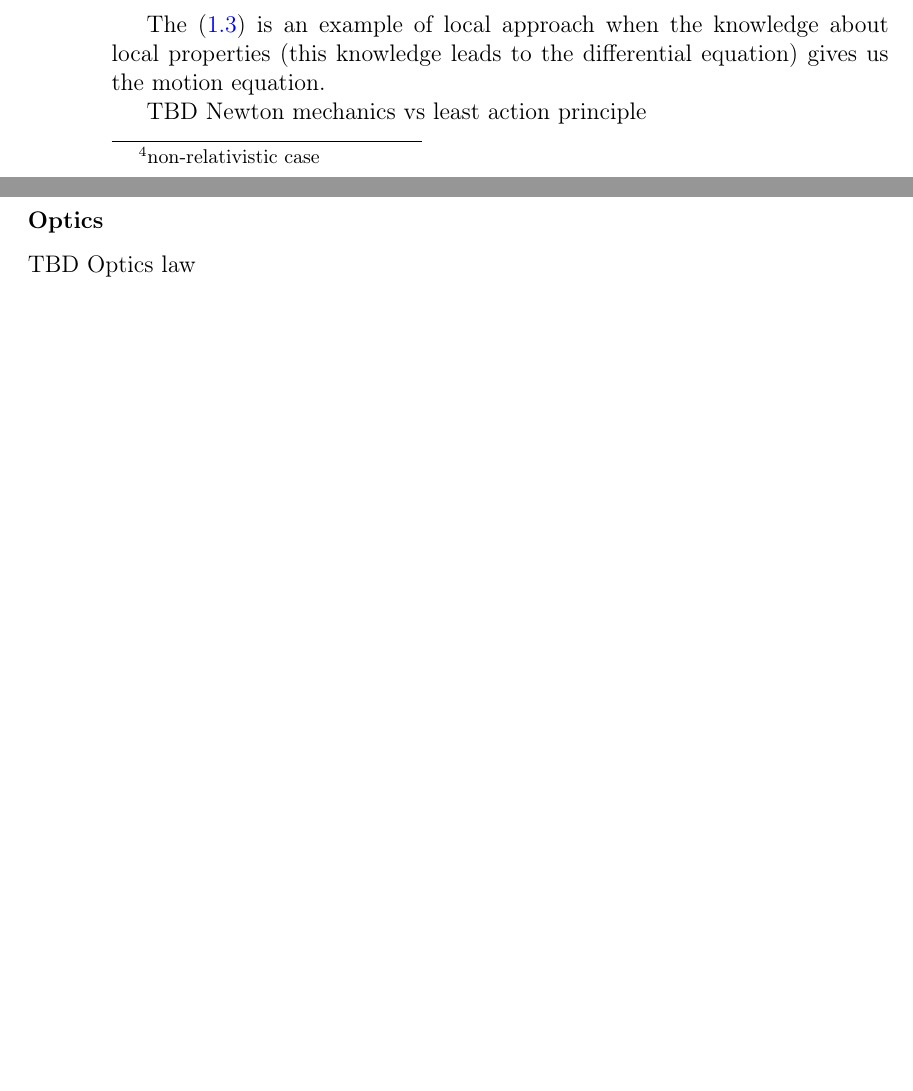
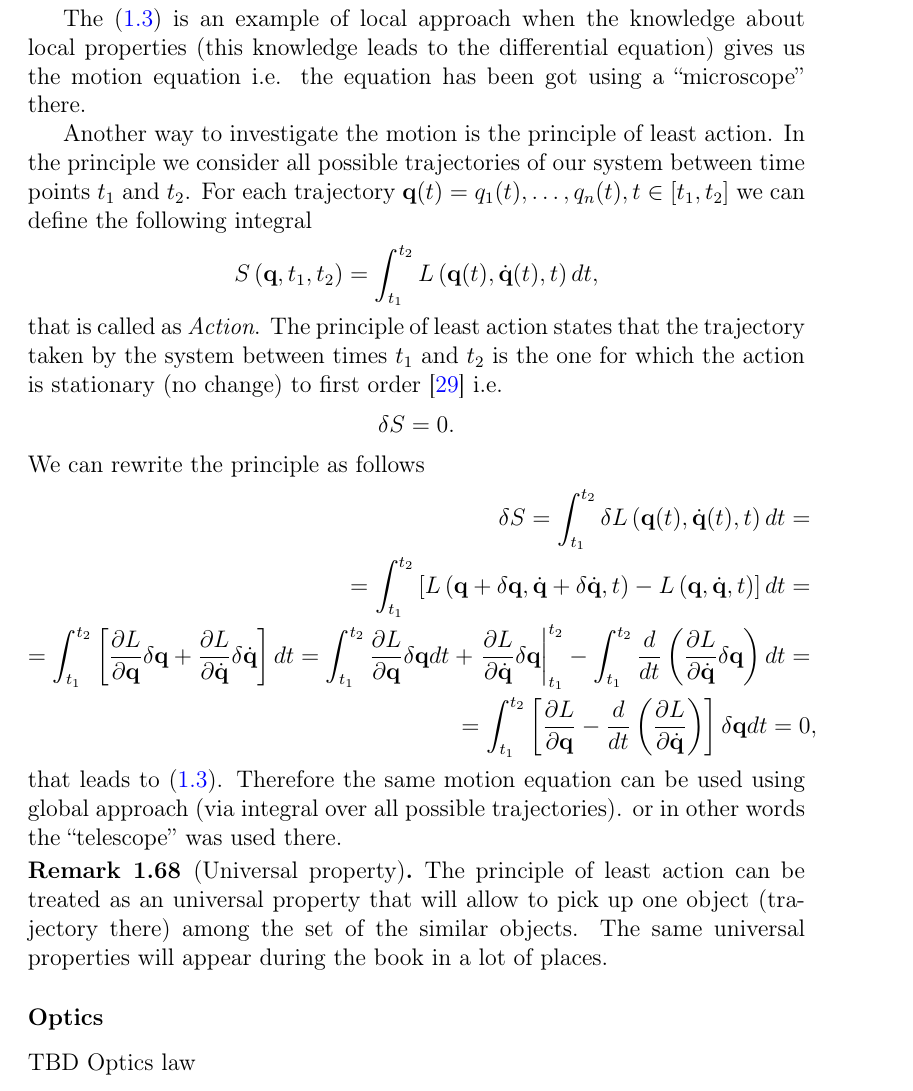
Before and after one commit to CatTheoryByExample/book, a LaTeX book (cattheory.tex, which reads basedefinitions.tex): two parts of pages 32 and 33 of 131 before the commit and part of page 33 of 133 after it, the two joined at a grey line, cut so that both start at the same text, the shorter picture padded with empty space. Compiled offline with pdfLaTeX; a missing bibliography style is replaced by a similar one.

Commit message:
Lagranginal mechanics as local (non categorical) approach in the physics

```diff
--- a/basedefinitions.tex
+++ b/basedefinitions.tex
@@ -1464,5 +1469,6 @@ Equation of classical mechanics can be written in different forms. We will
 consider Lagrangian form and least action form there. The key point
-for both is Lagrangian that can be written \footnote{non-relativistic case}
+for both is \textit{Lagrangian} that can be
+written \footnote{non-relativistic case}
 as
 \[
 L = T - U,
@@ -1506,11 +1512,69 @@ or
 \]
 that is the famous Newton's second law for a particle.
 \end{example}
+
 The \eqref{eq:lagrange_mechanics} is an example of local approach when
 the knowledge about local properties (this knowledge leads to the
-differential equation) gives us the motion equation.
-
-TBD Newton mechanics vs least action principle
+differential equation) gives us the motion equation i.e. the equation
+has been got using a ``microscope'' there.
+
+Another way to investigate the motion is the principle of least
+action. \index{principle of least action} In the principle we consider
+all possible trajectories of our system between time points $t_1$ and
+$t_2$. For each trajectory ${\bf q}(t) = {q_1(t), \dots, q_n(t)}, t
+\in [t_1, t_2]$ we can define the following integral
+\[
+S\left({\bf q}, t_1, t_2\right) = \int_{t_1}^{t_2}L\left({\bf q}(t),
+\dot{\bf q}(t), t\right) dt,
+\]
+that is called as \textit{Action}. The principle of least action
+states that the trajectory taken by the system between times $t_1$ and
+$t_2$ is the one for which the action is stationary (no change) to
+first order \cite{wiki:least_action_principle} i.e.
+\[
+\delta S = 0.
+\]
+We can rewrite the principle as follows
+\begin{eqnarray}
+\delta S =
+\int_{t_1}^{t_2} \delta L\left({\bf q}(t),
+\dot{\bf q}(t), t\right) dt =
+\nonumber \\
+=
+\int_{t_1}^{t_2} \left[L\left({\bf q} + \delta {\bf q} ,
+\dot{\bf q} + \delta \dot{\bf q}, t\right) - L\left({\bf q},
+\dot{\bf q}, t\right)\right] dt =
+\nonumber \\
+=
+\int_{t_1}^{t_2} \left[\frac{\partial L}{\partial {\bf q}} \delta {\bf
+    q} + \frac{\partial L}{\partial \dot{\bf q}} \delta \dot{\bf
+    q}\right] dt =
+\int_{t_1}^{t_2} \frac{\partial L}{\partial {\bf q}} \delta {\bf
+    q} dt
++
+\left. \frac{\partial L}{\partial \dot{\bf q}} \delta {\bf q} \right|_{t_1}^{t_2} -
+\int_{t_1}^{t_2} \frac{d}{d t} \left( \frac{\partial L}{\partial
+  \dot{\bf q}} \delta {\bf q}\right) dt =
+\nonumber \\
+= \int_{t_1}^{t_2} \left[
+\frac{\partial L}{\partial {\bf q}} -
+\frac{d}{d t} \left( \frac{\partial L}{\partial
+  \dot{\bf q}} \right)
+\right] \delta {\bf q} dt = 0,
+\nonumber
+\end{eqnarray}
+that leads to \eqref{eq:lagrange_mechanics}. Therefore the same motion
+equation can be used using global approach (via integral over all
+possible trajectories). or in other words the ``telescope'' was used
+there.
+
+\begin{remark}[Universal property]
+\label{rem:universalproperty}
+The principle of least action can be treated as an universal property
+that will allow to pick up one object (trajectory there) among the set
+of the similar objects. The same universal properties will appear
+during the book in a lot of places.
+\end{remark}
 
 \subsubsection{Optics}
 
```
Also changed, not shown: cattheory.bib (+7 -0 lines), objectsmorphisms.tex (+4 -1 lines), cattheory.pdf, basedefinitions.tex (7 more changed lines).
